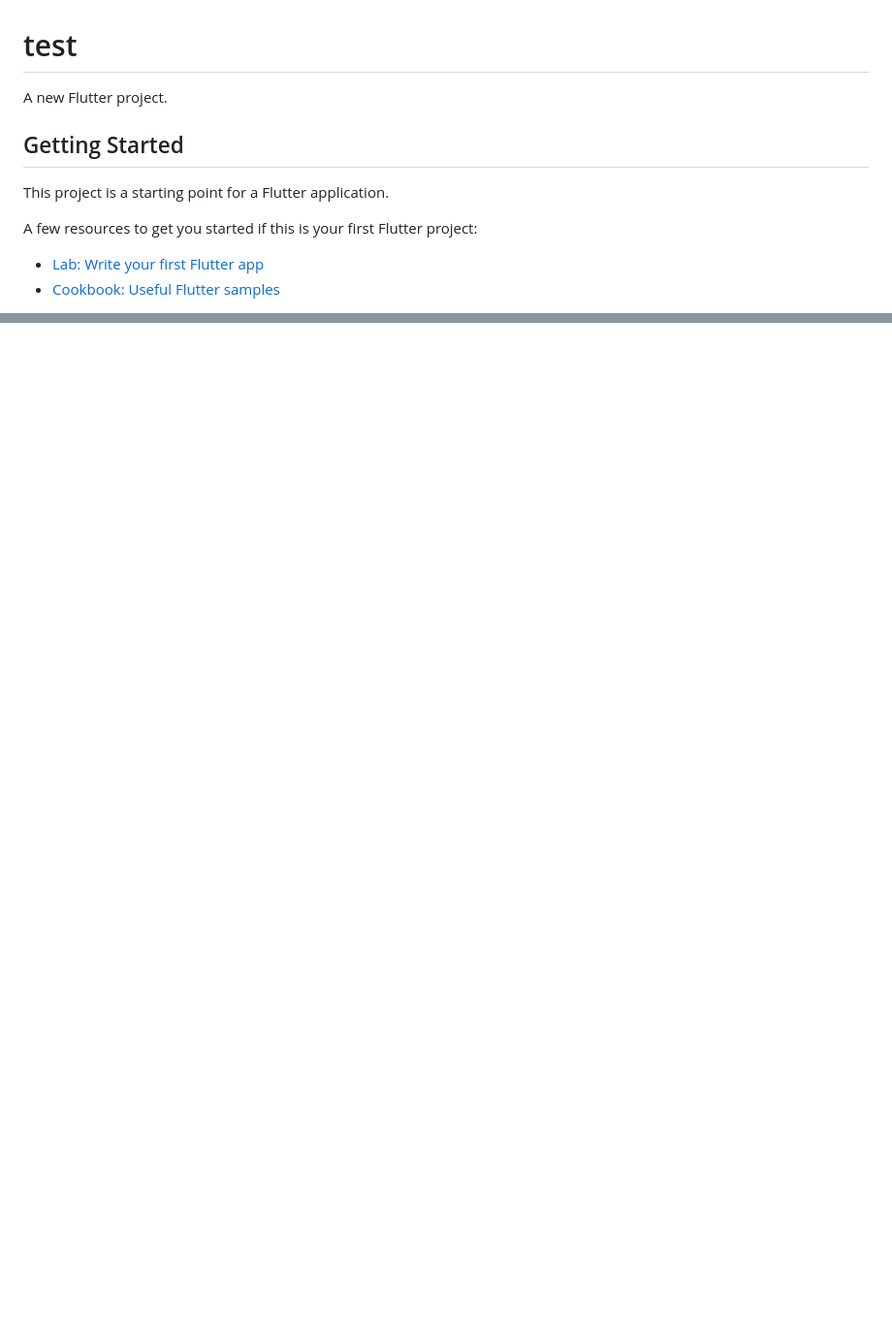
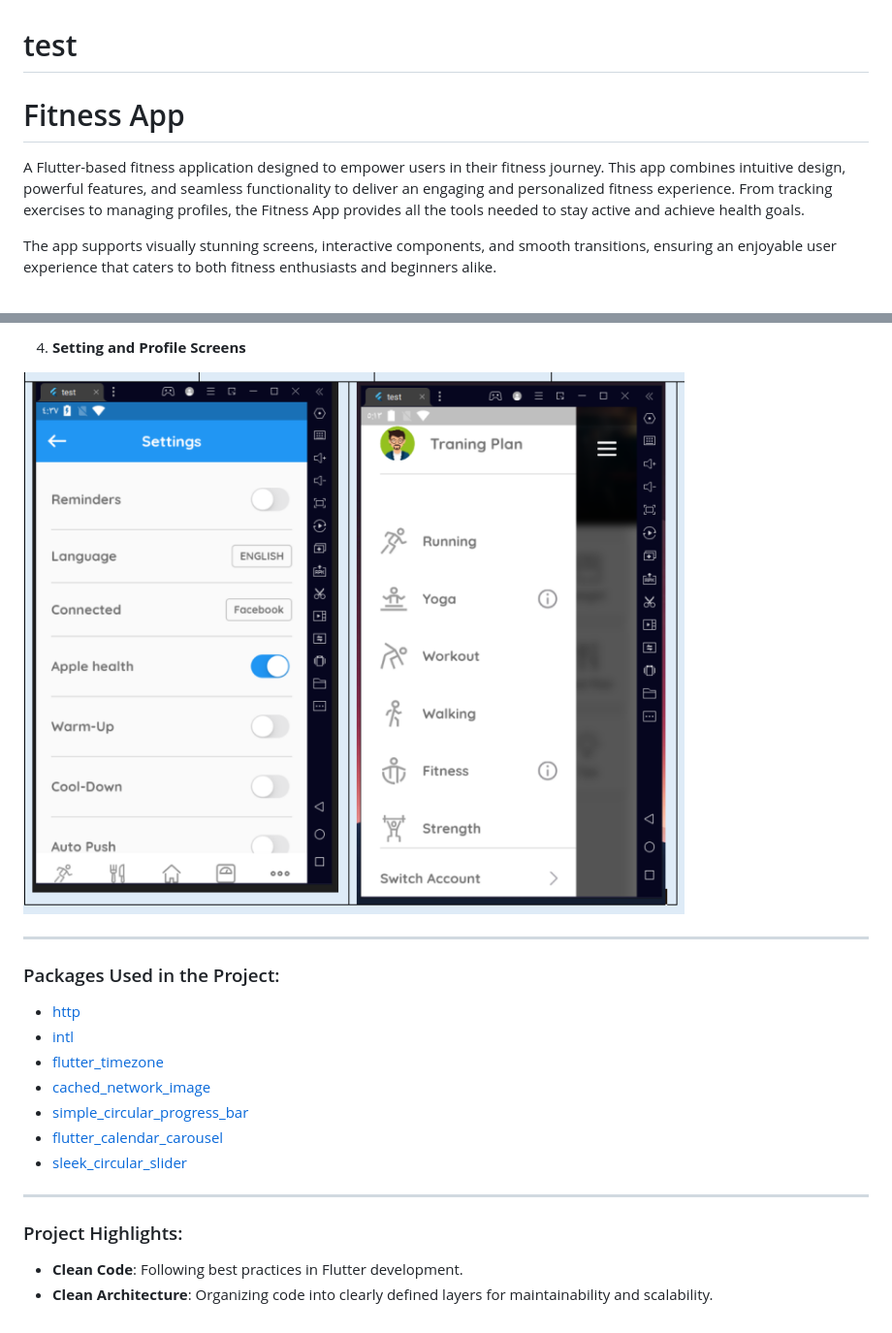
Before and after one commit to yousefelsayed409/Fitness_app, a Markdown page: README.md, 2 parts joined by grey strips. Shown: that part at 97% size. Drawn GitHub-style; pictures changed too: Setting And Profile Screen.PNG (added); blank space fills up the shorter version.

Commit message:
Update README.md to reflect project details and features of the Fitness App

```diff
--- a/README.md
+++ b/README.md
@@ -1,13 +1,10 @@
 # test
 
-A new Flutter project.
+# Fitness App
 
-## Getting Started
+A Flutter-based fitness application designed to empower users in their fitness journey. This app combines intuitive design, powerful features, and seamless functionality to deliver an engaging and personalized fitness experience. From tracking exercises to managing profiles, the Fitness App provides all the tools needed to stay active and achieve health goals.
 
-This project is a starting point for a Flutter application.
+The app supports visually stunning screens, interactive components, and smooth transitions, ensuring an enjoyable user experience that caters to both fitness enthusiasts and beginners alike.
 
-A few resources to get you started if this is your first Flutter project:
 
-- [Lab: Write your first Flutter app](https://docs.flutter.dev/get-started/codelab)
-- [Cookbook: Useful Flutter samples](https://docs.flutter.dev/cookbook)
 
@@ -16,0 +27,22 @@ samples, guidance on mobile development, and a full API reference.
+4. **Setting and Profile Screens**
+
+ ![alt text](<Setting And Profile Screen.PNG>)
+
+---
+
+### Packages Used in the Project:
+
+- [http](https://pub.dev/packages?q=http)
+- [intl](https://pub.dev/packages?q=intl)
+- [flutter_timezone](https://pub.dev/packages/flutter_timezone)
+- [cached_network_image](https://pub.dev/packages/cached_network_image)
+- [simple_circular_progress_bar](https://pub.dev/packages/simple_circular_progress_bar)
+- [flutter_calendar_carousel](https://pub.dev/packages/flutter_calendar_carousel)
+- [sleek_circular_slider](https://pub.dev/packages/sleek_circular_slider)
+
+---
+
+### Project Highlights:
+
+- **Clean Code**: Following best practices in Flutter development.
+- **Clean Architecture**: Organizing code into clearly defined layers for maintainability and scalability.
```
Also changed, not shown: other parts of README.md (+16 -3 lines), Exercise pic.PNG (added), Home Features.PNG (added), Splash and Onbarding Screens.PNG (added).
